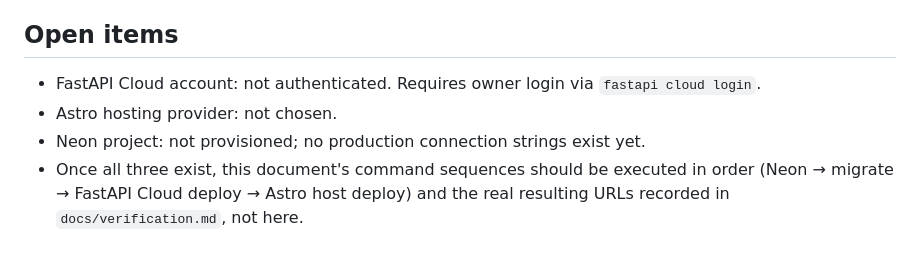
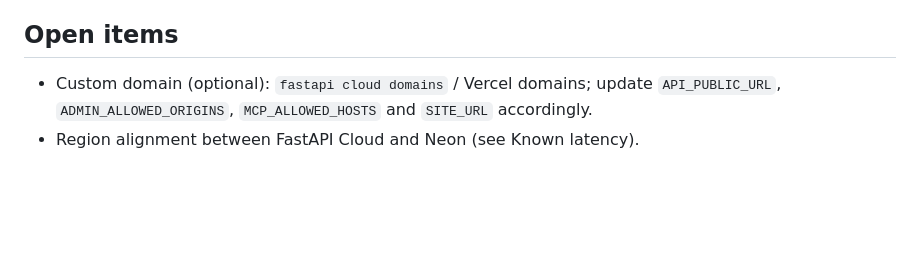
Before and after one commit to Juaini00/jelajah-lokal, a Markdown page: docs/deployment.md, the part around one of its changes. GitHub-like rendering; blank space fills up the shorter version.

```diff
--- a/docs/deployment.md
+++ b/docs/deployment.md
@@ -77,7 +96,5 @@ No separate deployment step — Cloudinary is a managed SaaS accessed via `CLOUD
 
 ## Open items
 
-- FastAPI Cloud account: not authenticated. Requires owner login via `fastapi cloud login`.
-- Astro hosting provider: not chosen.
-- Neon project: not provisioned; no production connection strings exist yet.
-- Once all three exist, this document's command sequences should be executed in order (Neon → migrate → FastAPI Cloud deploy → Astro host deploy) and the real resulting URLs recorded in `docs/verification.md`, not here.
+- Custom domain (optional): `fastapi cloud domains` / Vercel domains; update `API_PUBLIC_URL`, `ADMIN_ALLOWED_ORIGINS`, `MCP_ALLOWED_HOSTS` and `SITE_URL` accordingly.
+- Region alignment between FastAPI Cloud and Neon (see Known latency).
```
Also changed, not shown: other parts of docs/deployment.md (+25 -6 lines).
